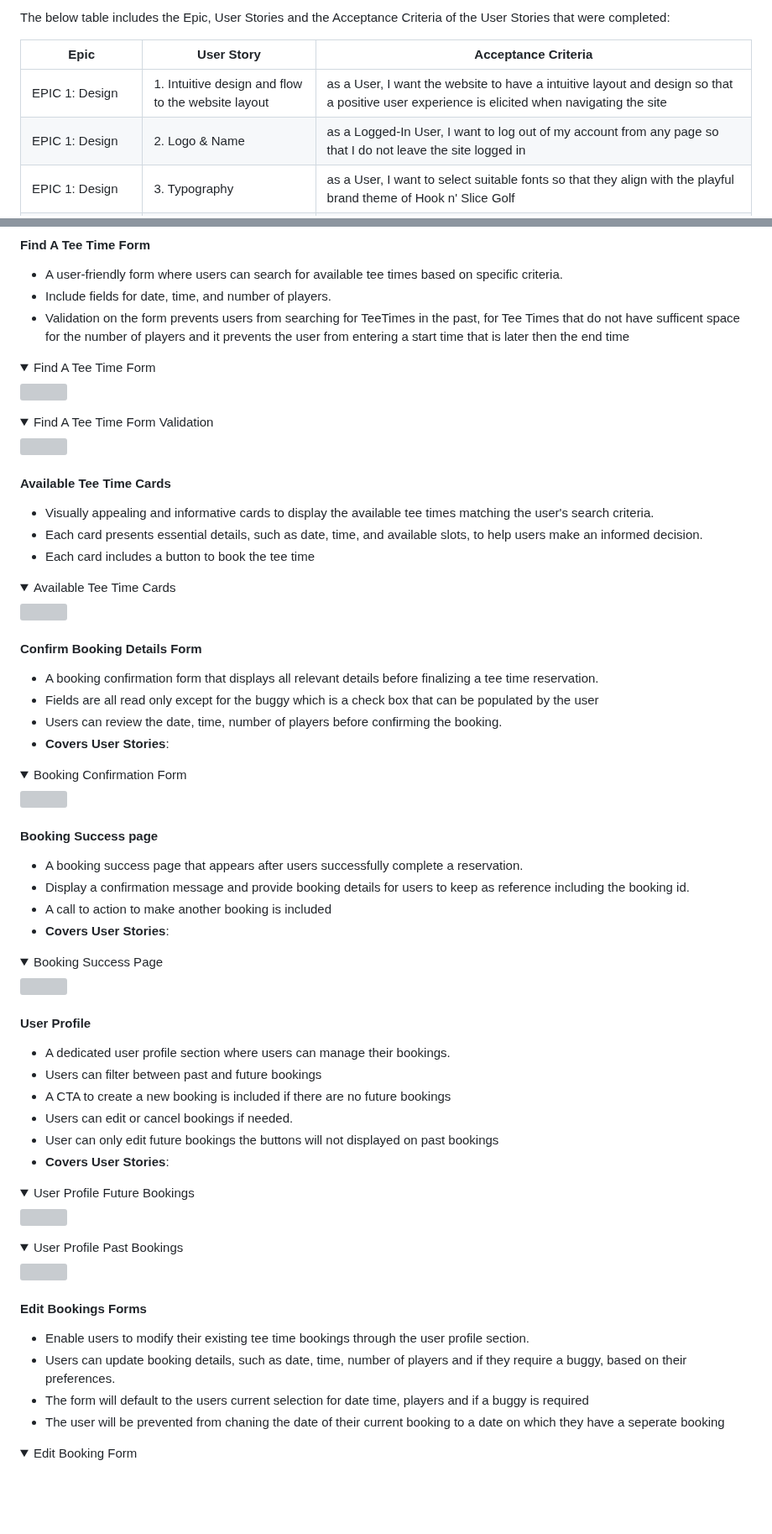
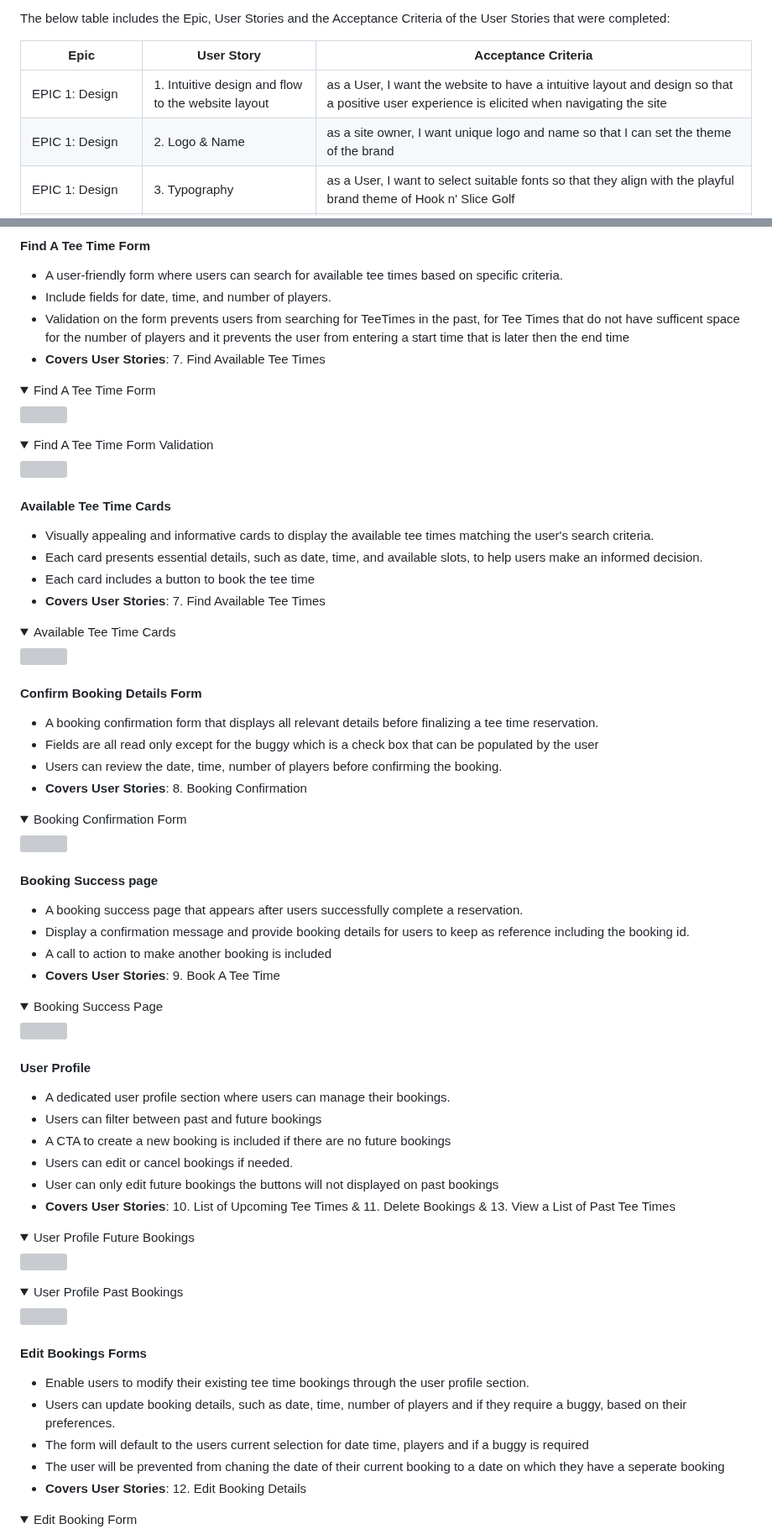
Before and after one commit to Oran-123/Hook-n-Slice-Golf, a Markdown page: README.md, 2 parts joined by grey strips. Shown at 84% size. GitHub-like rendering; folded sections open; blank space fills up the shorter version; grey boxes are pictures that could not be loaded.

Commit message:
add point hihglighting which user story each feature cover and update acceptance criteria of user stories

```diff
--- a/README.md
+++ b/README.md
@@ -203,7 +203,7 @@ The below table includes the Epic, User Stories and the Acceptance Criteria of t
 | **Epic**                  | **User Story**                                     | **Acceptance Criteria**                                                                                                                                |
 | ------------------------- | -------------------------------------------------- | ------------------------------------------------------------------------------------------------------------------------------------------------------ |
 | EPIC 1: Design            | 1. Intuitive design and flow to the website layout | as a User, I want the website to have a intuitive layout and design so that a positive user experience is elicited when navigating the site            |
-| EPIC 1: Design            | 2. Logo & Name                                     | as a Logged-In User, I want to log out of my account from any page so that I do not leave the site logged in                                           |
+| EPIC 1: Design            | 2. Logo & Name                                     | as a site owner, I want unique logo and name so that I can set the theme of the brand                                                                  |
 | EPIC 1: Design            | 3. Typography                                      | as a User, I want to select suitable fonts so that they align with the playful brand theme of Hook n' Slice Golf                                       |
 | EPIC 1: Design            | 4. Database Entity Relationship Diagram            | as a developer, I want to design the database schema so that I can create the models to store relevant information                                     |
 | EPIC 1: Design            | 5. Website Wireframes                              | as a developer, I want to create a set of wireframes for all screens so that I can visualize the website structure and layout                          |
@@ -345,6 +348,7 @@ The below table includes the Epic, User Stories and the Acceptance Criteria of t
 - A user-friendly form where users can search for available tee times based on specific criteria.
 - Include fields for date, time, and number of players.
 - Validation on the form prevents users from searching for TeeTimes in the past, for Tee Times that do not have sufficent space for the number of players and it prevents the user from entering a start time that is later then the end time
+- <strong>Covers User Stories</strong>: 7. Find Available Tee Times
 
 <details><summary>Find A Tee Time Form</summary>
 <img src="docs/features/find-a-tee-time-form.png">
@@ -359,6 +363,7 @@ The below table includes the Epic, User Stories and the Acceptance Criteria of t
 - Visually appealing and informative cards to display the available tee times matching the user's search criteria.
 - Each card presents essential details, such as date, time, and available slots, to help users make an informed decision.
 - Each card includes a button to book the tee time
+- <strong>Covers User Stories</strong>: 7. Find Available Tee Times
 
 <details><summary>Available Tee Time Cards</summary>
 <img src="docs/features/available-teetimes.png">
@@ -369,7 +374,7 @@ The below table includes the Epic, User Stories and the Acceptance Criteria of t
 - A booking confirmation form that displays all relevant details before finalizing a tee time reservation.
 - Fields are all read only except for the buggy which is a check box that can be populated by the user
 - Users can review the date, time, number of players before confirming the booking.
-- <strong>Covers User Stories</strong>:
+- <strong>Covers User Stories</strong>: 8. Booking Confirmation
 
 <details><summary>Booking Confirmation Form</summary>
 <img src="docs/features/confirm-booking-details.png">
@@ -380,7 +385,7 @@ The below table includes the Epic, User Stories and the Acceptance Criteria of t
 - A booking success page that appears after users successfully complete a reservation.
 - Display a confirmation message and provide booking details for users to keep as reference including the booking id.
 - A call to action to make another booking is included
-- <strong>Covers User Stories</strong>:
+- <strong>Covers User Stories</strong>: 9. Book A Tee Time
 
 <details><summary>Booking Success Page</summary>
 <img src="docs/features/booking-success-page.png">
@@ -393,7 +398,7 @@ The below table includes the Epic, User Stories and the Acceptance Criteria of t
 - A CTA to create a new booking is included if there are no future bookings
 - Users can edit or cancel bookings if needed.
 - User can only edit future bookings the buttons will not displayed on past bookings
-- <strong>Covers User Stories</strong>:
+- <strong>Covers User Stories</strong>: 10. List of Upcoming Tee Times & 11. Delete Bookings & 13. View a List of Past Tee Times
 
 <details><summary>User Profile Future Bookings</summary>
 <img src="docs/features/user-profile-future-bookings.png">
@@ -409,6 +414,7 @@ The below table includes the Epic, User Stories and the Acceptance Criteria of t
 - Users can update booking details, such as date, time, number of players and if they require a buggy, based on their preferences.
 - The form will default to the users current selection for date time, players and if a buggy is required
 - The user will be prevented from chaning the date of their current booking to a date on which they have a seperate booking
+- <strong>Covers User Stories</strong>: 12. Edit Booking Details
 
 <details><summary>Edit Booking Form</summary>
 <img src="docs/features/edit-booking-form.png">
```
Also changed, not shown: other parts of README.md (+13 -6 lines).
